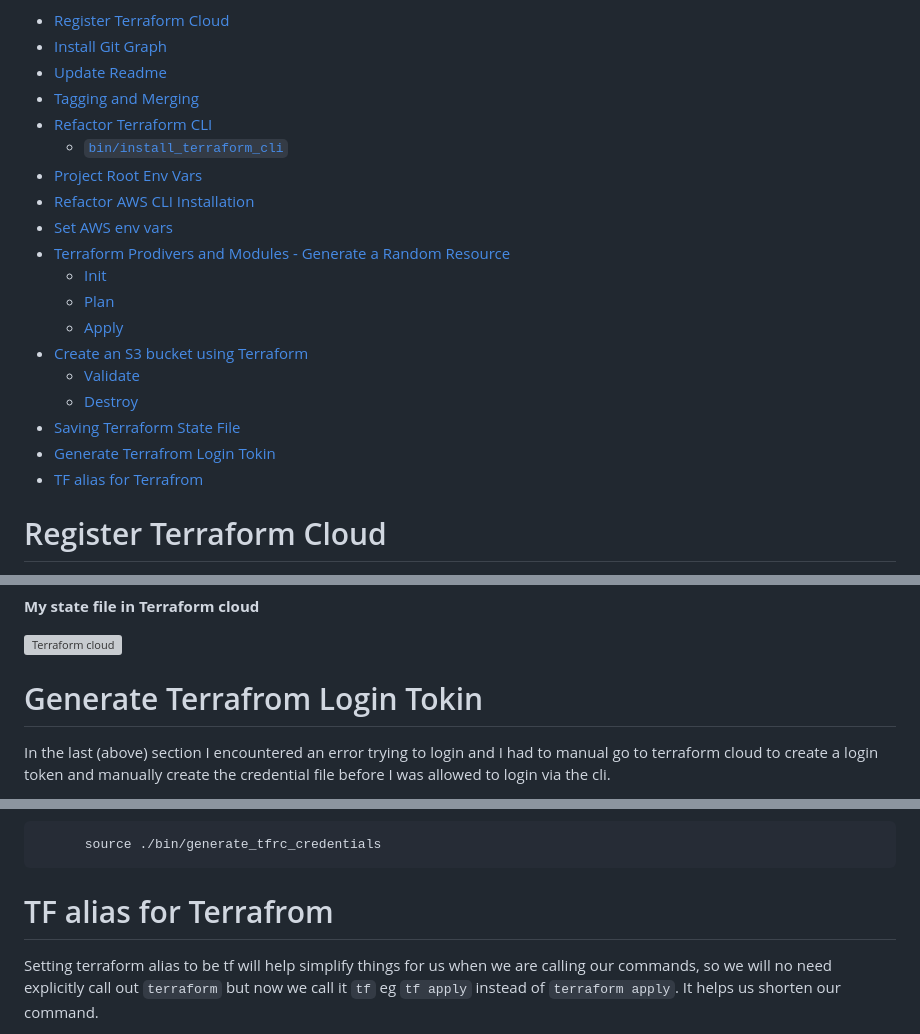
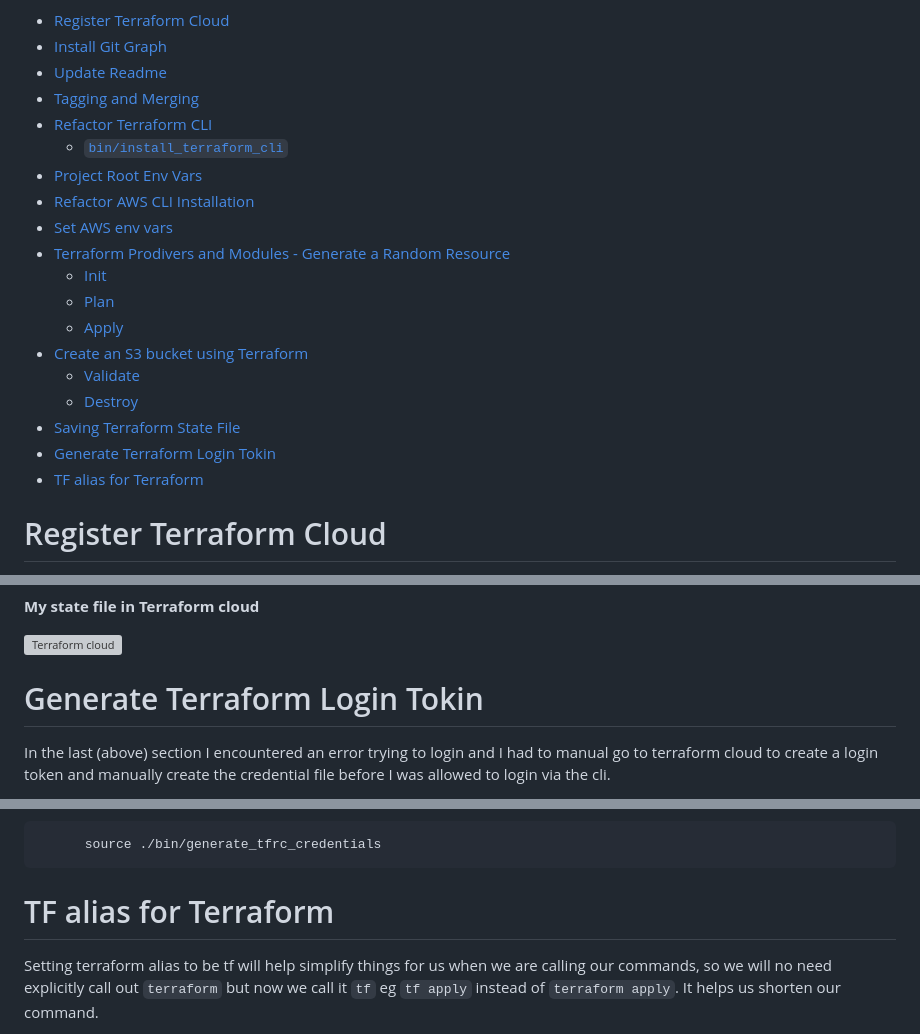
Before and after one commit to ChigozieCO/terraform-beginner-bootcamp-2023, a Markdown page: journal/week0.md, 3 parts joined by grey strips. Drawn GitHub-style; grey boxes are pictures that could not be loaded.

Commit message:
#22 Update broken links in week0.md

````diff
--- a/journal/week0.md
+++ b/journal/week0.md
@@ -21,8 +21,8 @@ This is the beginning of the Terraform project bootcamp and so we need to carry
     + [Validate](#validate)
     + [Destroy](#destroy)
 - [Saving Terraform State File](#saving-terraform-state-file)
-- [Generate Terrafrom Login Tokin](#generate-terrafrom-login-tokin)
-- [TF alias for Terrafrom](#tf-alias-for-terrafrom)
+- [Generate Terraform Login Tokin](#generate-terraform-login-tokin)
+- [TF alias for Terraform](#tf-alias-for-terraform)
 
 # Register Terraform Cloud
 
@@ -460,7 +460,7 @@ Then I entered this code block which will be used to login me into terraform clo
 
 ![Terraform cloud](https://github.com/ChigozieCO/terraform-beginner-bootcamp-2023/assets/107365067/bd3b3066-3b90-4b3f-ad24-fb8f9460fda8)
 
-# Generate Terrafrom Login Tokin
+# Generate Terraform Login Tokin
 
 In the last (above) section I encountered an error trying to login and I had to manual go to terraform cloud to create a login token and manually create the credential file before I was allowed to login via the cli.
 
@@ -520,7 +520,7 @@ For better automation I added the script execution command to my `gitpod.yml` fi
       source ./bin/generate_tfrc_credentials
 ```
 
-# TF alias for Terrafrom
+# TF alias for Terraform
 
 Setting terraform alias to be tf will help simplify things for us when we are calling our commands, so we will no need explicitly call out `terraform` but now we call it `tf` eg `tf apply` instead of `terraform apply`. It helps us shorten our command.
 
````
Also changed, not shown: other parts of journal/week0.md (+2 -2 lines).
